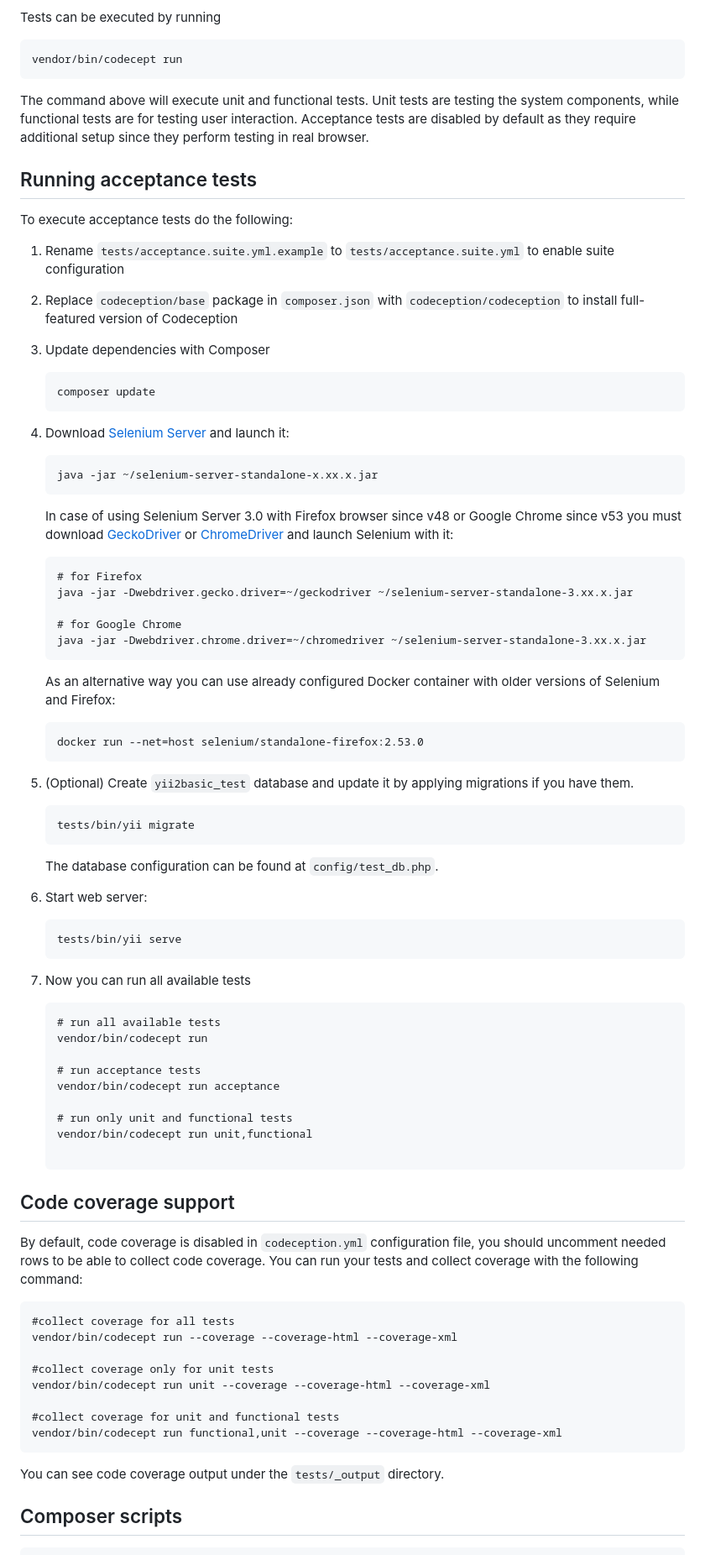
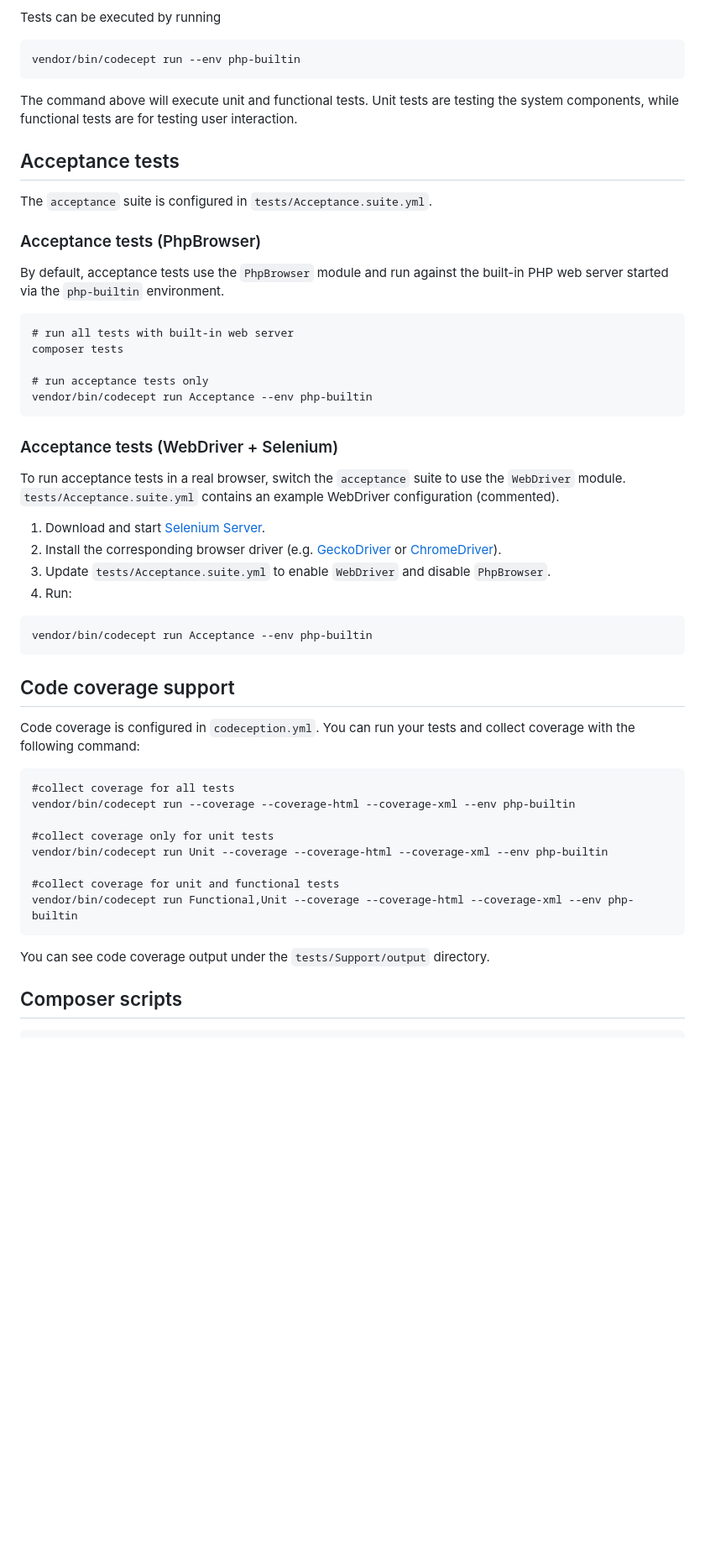
Before and after one commit to yiisoft/yii2-app-basic, a Markdown page: README.md, the part around the change. Shown at 84% size. Drawn GitHub-style; blank space fills up the shorter version.

Commit message:
Update Acceptance tests instructions and enhance test commands for built-in PHP server.

````diff
--- a/README.md
+++ b/README.md
@@ -144,95 +144,61 @@ By default, there are 3 test suites:
 Tests can be executed by running
 
 ```
-vendor/bin/codecept run
+vendor/bin/codecept run --env php-builtin
 ```
 
 The command above will execute unit and functional tests. Unit tests are testing the system components, while functional
-tests are for testing user interaction. Acceptance tests are disabled by default as they require additional setup since
-they perform testing in real browser.
+tests are for testing user interaction.
 
 
-## Running  acceptance tests
+## Acceptance tests
 
-To execute acceptance tests do the following:
+The `acceptance` suite is configured in `tests/Acceptance.suite.yml`.
 
-1. Rename `tests/acceptance.suite.yml.example` to `tests/acceptance.suite.yml` to enable suite configuration
+### Acceptance tests (PhpBrowser)
 
-2. Replace `codeception/base` package in `composer.json` with `codeception/codeception` to install full-featured
-   version of Codeception
+By default, acceptance tests use the `PhpBrowser` module and run against the built-in PHP web server started via the
+`php-builtin` environment.
 
-3. Update dependencies with Composer
+```
+# run all tests with built-in web server
+composer tests
 
-    ```
-    composer update
-    ```
+# run acceptance tests only
+vendor/bin/codecept run Acceptance --env php-builtin
+```
 
-4. Download [Selenium Server](https://www.seleniumhq.org/download/) and launch it:
+### Acceptance tests (WebDriver + Selenium)
 
-    ```
-    java -jar ~/selenium-server-standalone-x.xx.x.jar
-    ```
+To run acceptance tests in a real browser, switch the `acceptance` suite to use the `WebDriver` module.
+`tests/Acceptance.suite.yml` contains an example WebDriver configuration (commented).
 
-    In case of using Selenium Server 3.0 with Firefox browser since v48 or Google Chrome since v53 you must download [GeckoDriver](https://github.com/mozilla/geckodriver/releases) or [ChromeDriver](https://sites.google.com/a/chromium.org/chromedriver/downloads) and launch Selenium with it:
+1. Download and start [Selenium Server](https://www.selenium.dev/downloads/).
+2. Install the corresponding browser driver (e.g. [GeckoDriver](https://github.com/mozilla/geckodriver/releases) or
+   [ChromeDriver](https://googlechromelabs.github.io/chrome-for-testing/)).
+3. Update `tests/Acceptance.suite.yml` to enable `WebDriver` and disable `PhpBrowser`.
+4. Run:
 
-    ```
-    # for Firefox
-    java -jar -Dwebdriver.gecko.driver=~/geckodriver ~/selenium-server-standalone-3.xx.x.jar
-
-    # for Google Chrome
-    java -jar -Dwebdriver.chrome.driver=~/chromedriver ~/selenium-server-standalone-3.xx.x.jar
-    ```
-
-    As an alternative way you can use already configured Docker container with older versions of Selenium and Firefox:
-
-    ```
-    docker run --net=host selenium/standalone-firefox:2.53.0
-    ```
-
-5. (Optional) Create `yii2basic_test` database and update it by applying migrations if you have them.
-
-   ```
-   tests/bin/yii migrate
-   ```
-
-   The database configuration can be found at `config/test_db.php`.
-
-
-6. Start web server:
-
-    ```
-    tests/bin/yii serve
-    ```
-
-7. Now you can run all available tests
-
-   ```
-   # run all available tests
-   vendor/bin/codecept run
-
-   # run acceptance tests
-   vendor/bin/codecept run acceptance
-
-   # run only unit and functional tests
-   vendor/bin/codecept run unit,functional
+```
+vendor/bin/codecept run Acceptance --env php-builtin
+```
 
 ## Code coverage support
 
-By default, code coverage is disabled in `codeception.yml` configuration file, you should uncomment needed rows to be able
-to collect code coverage. You can run your tests and collect coverage with the following command:
+Code coverage is configured in `codeception.yml`. You can run your tests and collect coverage with the following command:
 
 ```
 #collect coverage for all tests
-vendor/bin/codecept run --coverage --coverage-html --coverage-xml
+vendor/bin/codecept run --coverage --coverage-html --coverage-xml --env php-builtin
 
 #collect coverage only for unit tests
-vendor/bin/codecept run unit --coverage --coverage-html --coverage-xml
+vendor/bin/codecept run Unit --coverage --coverage-html --coverage-xml --env php-builtin
 
 #collect coverage for unit and functional tests
-vendor/bin/codecept run functional,unit --coverage --coverage-html --coverage-xml
+vendor/bin/codecept run Functional,Unit --coverage --coverage-html --coverage-xml --env php-builtin
 ```
 
-You can see code coverage output under the `tests/_output` directory.
+You can see code coverage output under the `tests/Support/output` directory.
 
 ## Composer scripts
 
````
